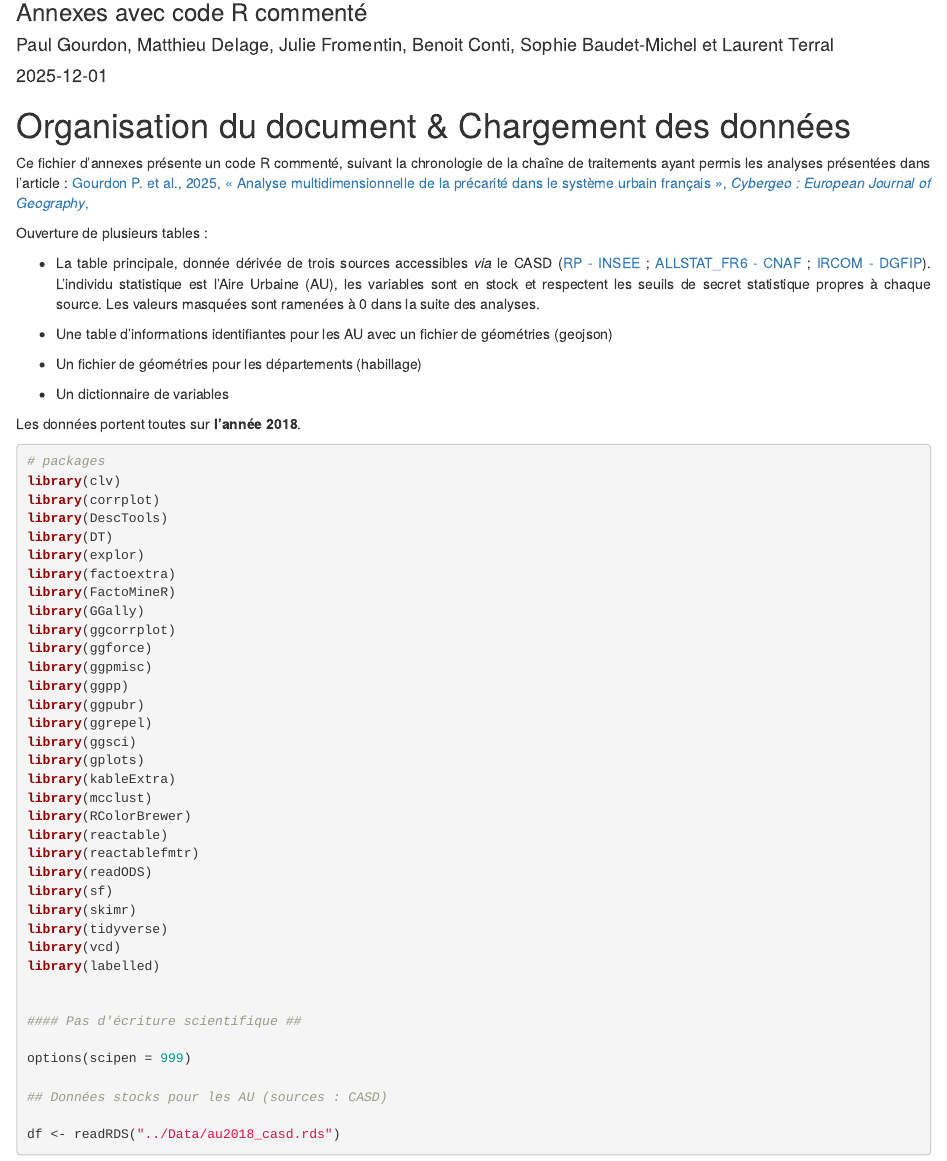
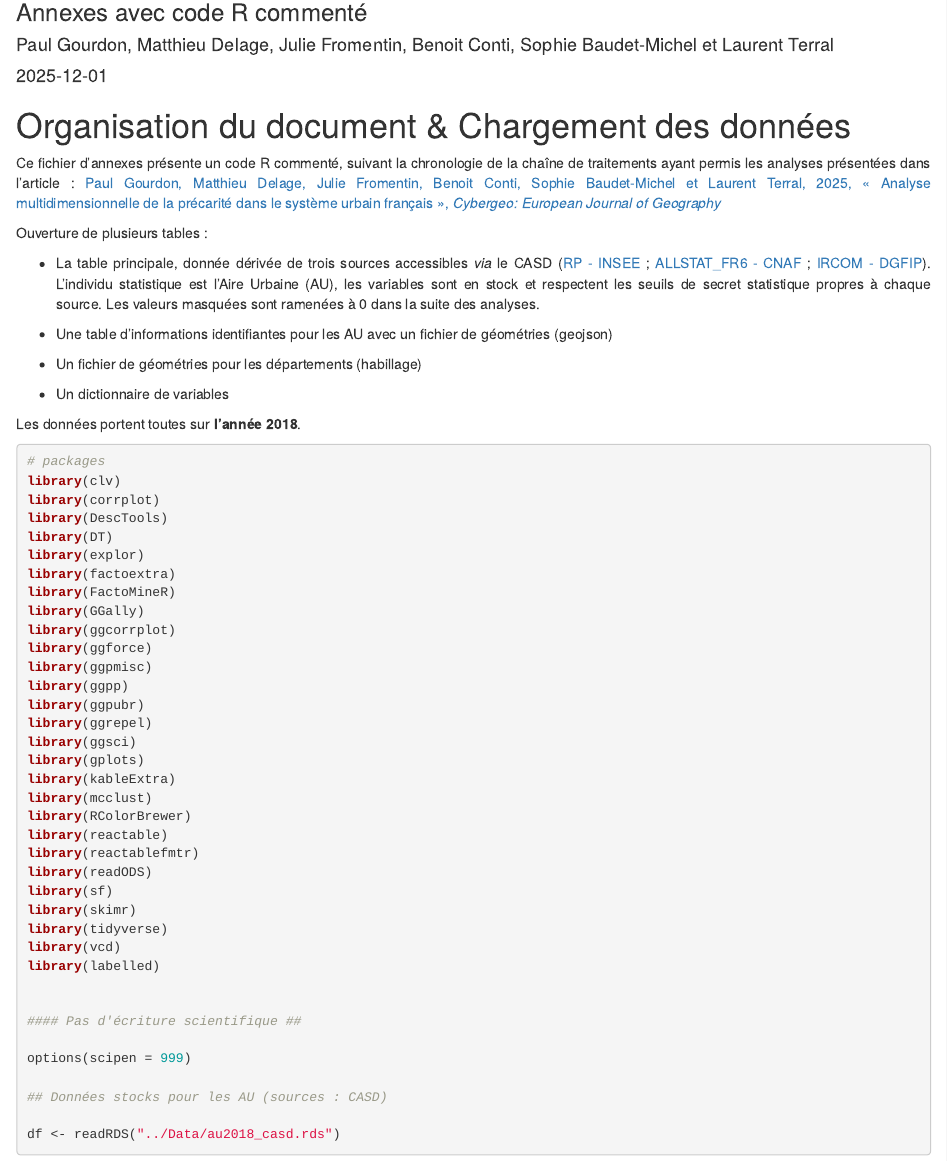
Before and after one commit to pgourdongeo/Annexes_AU_2018_precarite, an R Markdown document (Scripts/precarite_au_codecommente.rmd): the page in a window 1100 px wide, from 130 px down. Rendered offline with R 4.5, knitr and Pandoc, with nearby package versions; drawn as R Markdown's standard HTML page in place of the format the file asks for; some code elsewhere in the file could not run offline.

Commit message:
upload URL

```diff
--- a/Scripts/precarite_au_codecommente.rmd
+++ b/Scripts/precarite_au_codecommente.rmd
@@ -37,10 +37,7 @@ knitr::opts_chunk$set(echo = TRUE, message=FALSE, warning=FALSE )
 
 Ce fichier d'annexes présente un code R commenté, suivant la chronologie
 de la chaîne de traitements ayant permis les analyses présentées dans
-l'article : [Gourdon P. et al., 2025, « Analyse multidimensionnelle de
-la précarité dans le système urbain français », *Cybergeo : European
-Journal of
-Geography*,](https://journals.openedition.org/cybergeo/){target="_blank"}
+l'article : [Paul Gourdon, Matthieu Delage, Julie Fromentin, Benoit Conti, Sophie Baudet-Michel et Laurent Terral, 2025, « Analyse multidimensionnelle de la précarité dans le système urbain français », *Cybergeo: European Journal of Geography*](https://journals.openedition.org/cybergeo/42415){target="_blank"}
 
 Ouverture de plusieurs tables :
 
```
Also changed, not shown: 1 other file.
